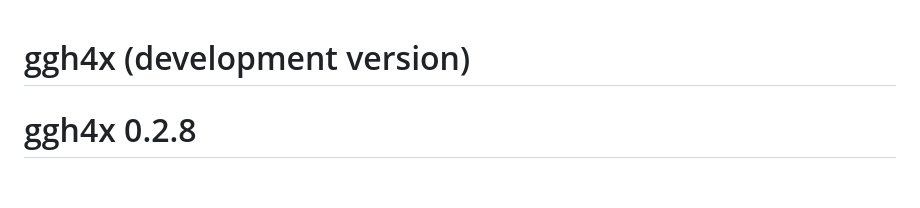
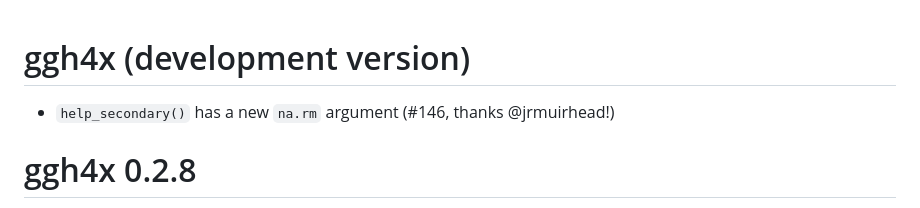
Before and after one commit to teunbrand/ggh4x, a Markdown page: NEWS.md, the part around the change. Rendered like a GitHub page; blank space fills up the shorter version.

Commit message:
Add news bullet

```diff
--- a/NEWS.md
+++ b/NEWS.md
@@ -1,4 +1,6 @@
 # ggh4x (development version)
+
+* `help_secondary()` has a new `na.rm` argument (#146, thanks @jrmuirhead!)
 
 # ggh4x 0.2.8
 
```
